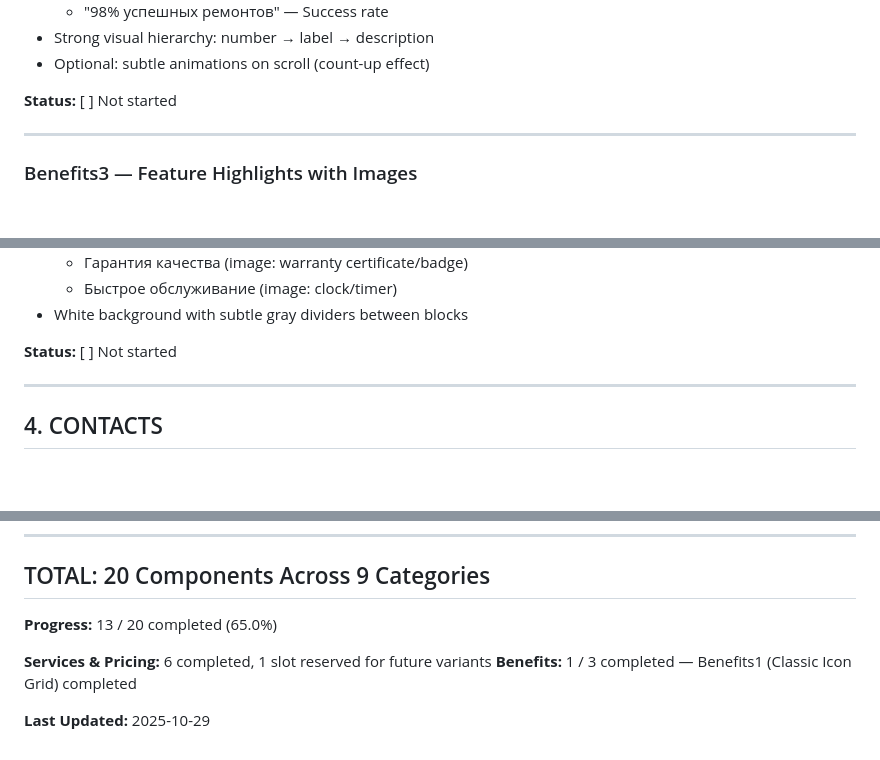
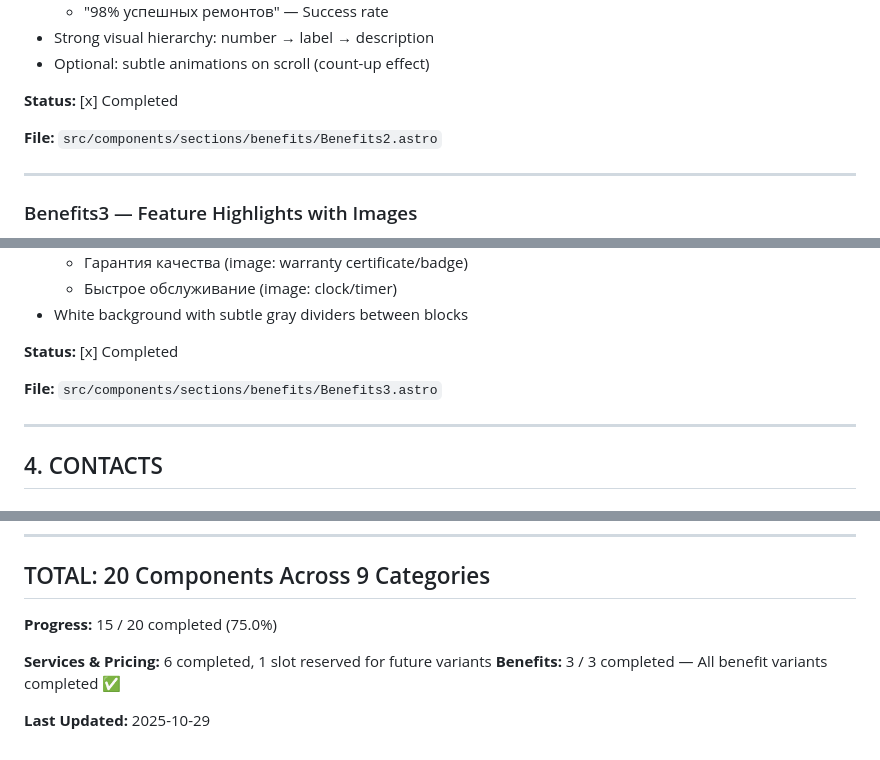
Before and after one commit to AndreyTsibin/site-builder-system, a Markdown page: CHECKLIST.md, 3 parts joined by grey strips. GitHub-like rendering; blank space fills up the shorter version.

Commit message:
docs: mark Benefits2 and Benefits3 as completed
Progress: 15/20 (75.0%)
- Benefits section: 3/3 completed ✅
- All benefit variants now available

🤖 Generated with [Claude Code](https://claude.com/claude-code)

Co-Authored-By: Claude <noreply@anthropic.com>

```diff
--- a/CHECKLIST.md
+++ b/CHECKLIST.md
@@ -313,7 +313,9 @@
 - Strong visual hierarchy: number → label → description
 - Optional: subtle animations on scroll (count-up effect)
 
-**Status:** [ ] Not started
+**Status:** [x] Completed
+
+**File:** `src/components/sections/benefits/Benefits2.astro`
 
 ---
 
@@ -341,7 +343,9 @@
   - Быстрое обслуживание (image: clock/timer)
 - White background with subtle gray dividers between blocks
 
-**Status:** [ ] Not started
+**Status:** [x] Completed
+
+**File:** `src/components/sections/benefits/Benefits3.astro`
 
 ---
 
@@ -471,9 +475,9 @@
 
 ## TOTAL: 20 Components Across 9 Categories
 
-**Progress:** 13 / 20 completed (65.0%)
+**Progress:** 15 / 20 completed (75.0%)
 
 **Services & Pricing:** 6 completed, 1 slot reserved for future variants
-**Benefits:** 1 / 3 completed — Benefits1 (Classic Icon Grid) completed
+**Benefits:** 3 / 3 completed — All benefit variants completed ✅
 
 **Last Updated:** 2025-10-29
```
